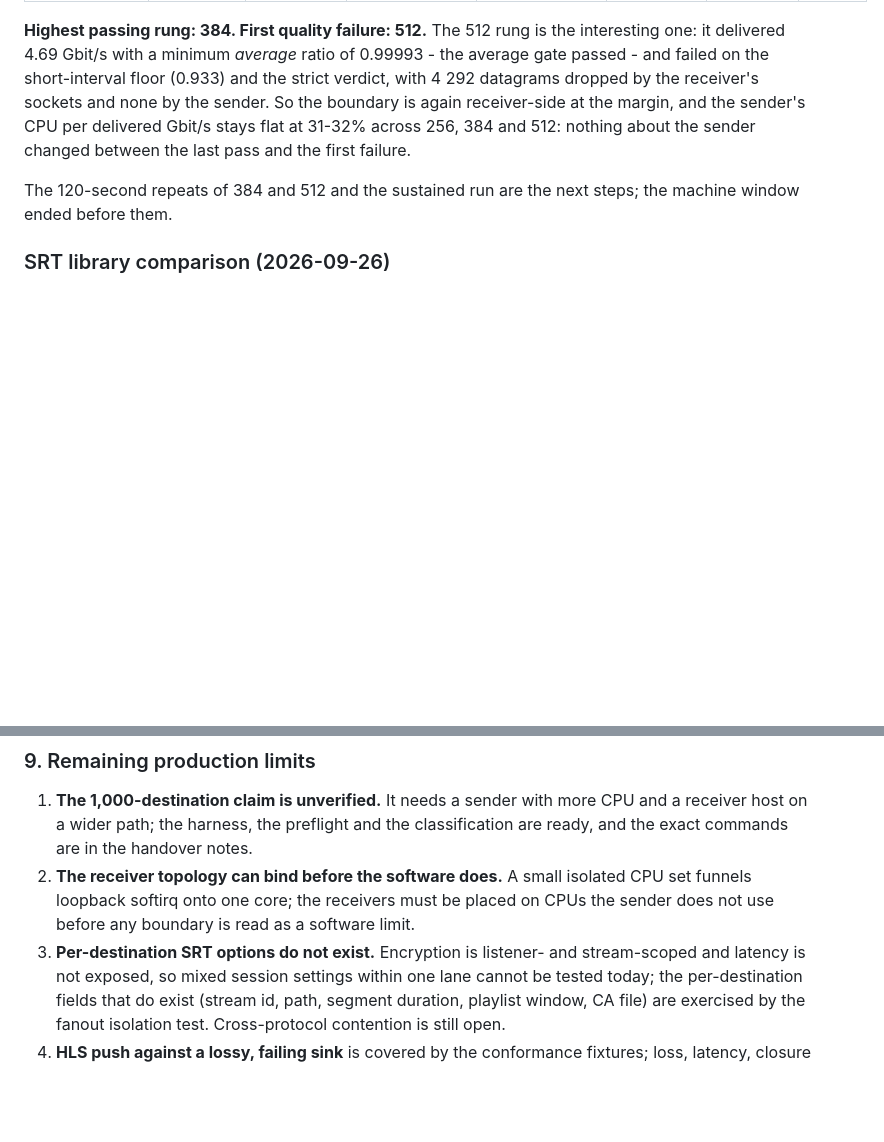
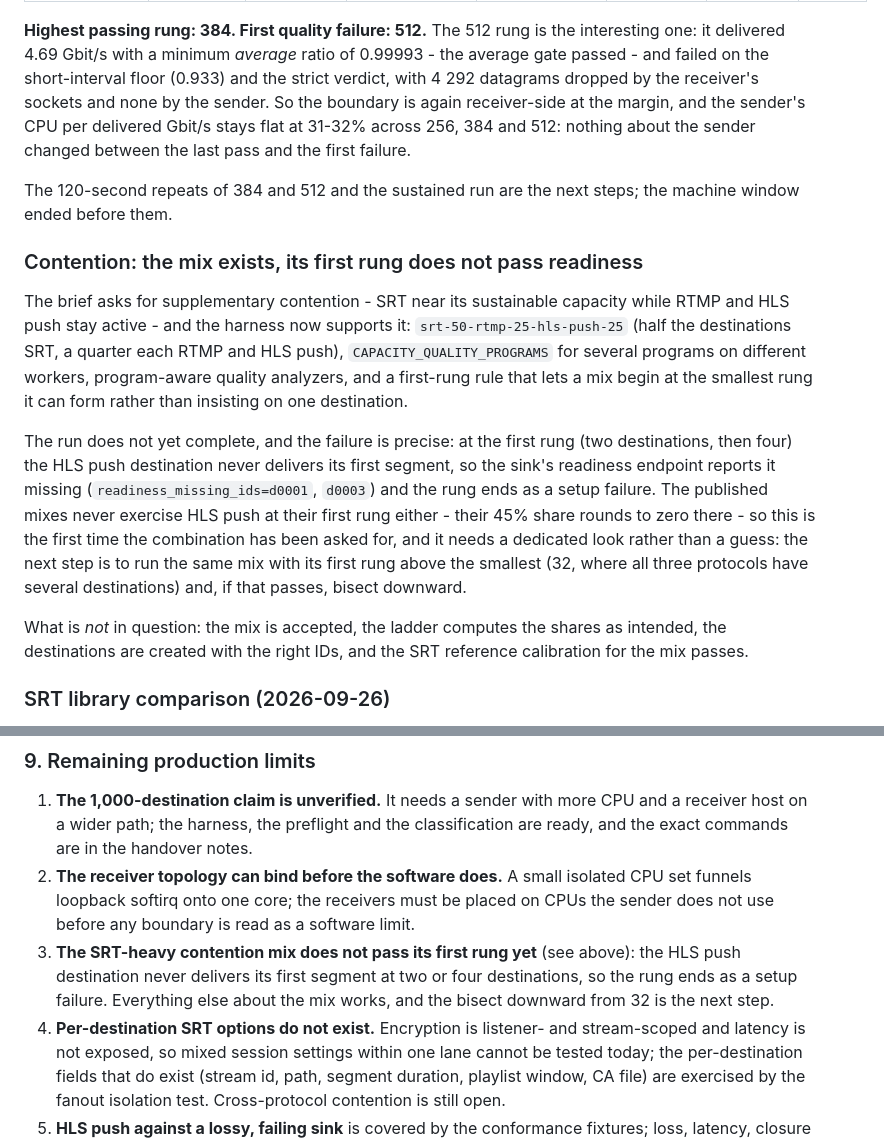
Before and after one commit to krsna1729/nginx-media, a Markdown page: docs/capacity-results.md, 2 parts joined by grey strips. GitHub-like rendering; blank space fills up the shorter version.

Commit message:
docs: the contention mix runs, but not yet past its first rung
The mix, the program count, the program-aware analyzers and the first-rung
rule all work; the run stops as a setup failure because the HLS push
destination never delivers its first segment at two or four destinations
(readiness_missing_ids d0001 and d0003).  The published mixes never exercise
HLS push at their first rung either - their 45% share rounds to zero there -
so this combination is new and the next step is a bisect from 32 rather than
a guess.

```diff
--- a/docs/capacity-results.md
+++ b/docs/capacity-results.md
@@ -570,6 +570,30 @@ between the last pass and the first failure.
 The 120-second repeats of 384 and 512 and the sustained run are the next
 steps; the machine window ended before them.
 
+### Contention: the mix exists, its first rung does not pass readiness
+
+The brief asks for supplementary contention - SRT near its sustainable
+capacity while RTMP and HLS push stay active - and the harness now supports
+it: `srt-50-rtmp-25-hls-push-25` (half the destinations SRT, a quarter each
+RTMP and HLS push), `CAPACITY_QUALITY_PROGRAMS` for several programs on
+different workers, program-aware quality analyzers, and a first-rung rule
+that lets a mix begin at the smallest rung it can form rather than insisting
+on one destination.
+
+The run does not yet complete, and the failure is precise: at the first rung
+(two destinations, then four) the HLS push destination never delivers its
+first segment, so the sink's readiness endpoint reports it missing
+(`readiness_missing_ids=d0001`, `d0003`) and the rung ends as a setup
+failure.  The published mixes never exercise HLS push at their first rung
+either - their 45% share rounds to zero there - so this is the first time
+the combination has been asked for, and it needs a dedicated look rather
+than a guess: the next step is to run the same mix with its first rung above
+the smallest (32, where all three protocols have several destinations) and,
+if that passes, bisect downward.
+
+What is *not* in question: the mix is accepted, the ladder computes the
+shares as intended, the destinations are created with the right IDs, and the
+SRT reference calibration for the mix passes.
 ### SRT library comparison (2026-09-26)
 
 Same source, same rungs, same placement (sender on four P-cores, receivers on
@@ -689,7 +713,12 @@ RTMP and HLS in one program.
    isolated CPU set funnels loopback softirq onto one core; the receivers
    must be placed on CPUs the sender does not use before any boundary is
    read as a software limit.
-3. **Per-destination SRT options do not exist.**  Encryption is listener- and
+3. **The SRT-heavy contention mix does not pass its first rung yet** (see
+   above): the HLS push destination never delivers its first segment at two
+   or four destinations, so the rung ends as a setup failure.  Everything
+   else about the mix works, and the bisect downward from 32 is the next
+   step.
+4. **Per-destination SRT options do not exist.**  Encryption is listener- and
    stream-scoped and latency is not exposed, so mixed session settings within
    one lane cannot be tested today; the per-destination fields that do exist
    (stream id, path, segment duration, playlist window, CA file) are exercised
```
